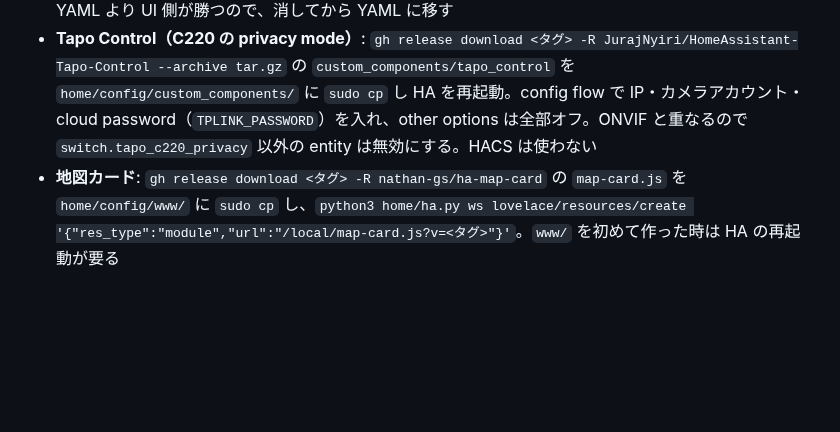
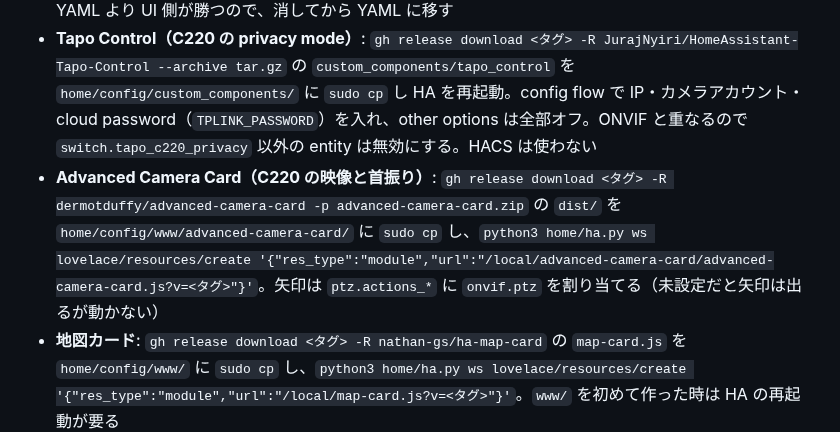
Before and after one commit to tsu-nera/saru9000, a Markdown page: home/README.md, the part around the change. GitHub-like rendering; blank space fills up the shorter version.

Commit message:
docs: Advanced Camera Card の設置手順を足す

```diff
--- a/home/README.md
+++ b/home/README.md
@@ -31,6 +31,7 @@ git の外に手で置いているもの。
 - **Nature Remo**: カスタム integration `NaNaLinks/homeassistant_nature_remo` を `home/config/custom_components/` に置く
 - **Adaptive Lighting**: `basnijholt/adaptive-lighting` の release から `custom_components/adaptive_lighting` を置き、`configuration.yaml` に `homeassistant: packages: !include_dir_named packages` を足して HA を再起動。UI で作った entry が残っていると同じ `name` の YAML より UI 側が勝つので、消してから YAML に移す
 - **Tapo Control（C220 の privacy mode）**: `gh release download <タグ> -R JurajNyiri/HomeAssistant-Tapo-Control --archive tar.gz` の `custom_components/tapo_control` を `home/config/custom_components/` に `sudo cp` し HA を再起動。config flow で IP・カメラアカウント・cloud password（`TPLINK_PASSWORD`）を入れ、other options は全部オフ。ONVIF と重なるので `switch.tapo_c220_privacy` 以外の entity は無効にする。HACS は使わない
+- **Advanced Camera Card（C220 の映像と首振り）**: `gh release download <タグ> -R dermotduffy/advanced-camera-card -p advanced-camera-card.zip` の `dist/` を `home/config/www/advanced-camera-card/` に `sudo cp` し、`python3 home/ha.py ws lovelace/resources/create '{"res_type":"module","url":"/local/advanced-camera-card/advanced-camera-card.js?v=<タグ>"}'`。矢印は `ptz.actions_*` に `onvif.ptz` を割り当てる（未設定だと矢印は出るが動かない）
 - **地図カード**: `gh release download <タグ> -R nathan-gs/ha-map-card` の `map-card.js` を `home/config/www/` に `sudo cp` し、`python3 home/ha.py ws lovelace/resources/create '{"res_type":"module","url":"/local/map-card.js?v=<タグ>"}'`。`www/` を初めて作った時は HA の再起動が要る
 - **騒音・画面時間 sensor**（systemd user service）:
 
```
